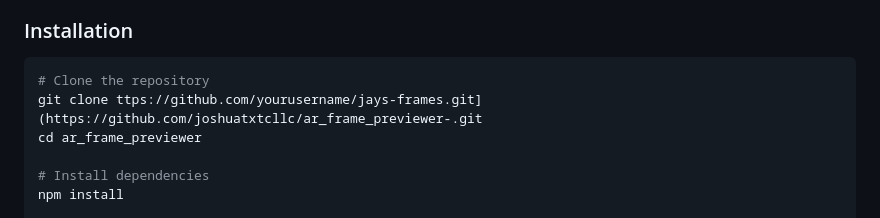
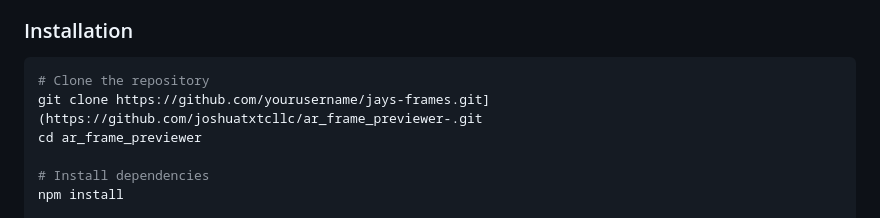
Before and after one commit to joshuatxtcllc/ar_frame_previewer-, a Markdown page: README.md, the part around the change. Rendered like a GitHub page.

Commit message:
Fix typo in git clone command URL

````diff
--- a/README.md
+++ b/README.md
@@ -72,7 +72,7 @@ A comprehensive, production-ready business automation platform built specificall
 
 ```bash
 # Clone the repository
-git clone ttps://github.com/yourusername/jays-frames.git](https://github.com/joshuatxtcllc/ar_frame_previewer-.git
+git clone https://github.com/yourusername/jays-frames.git](https://github.com/joshuatxtcllc/ar_frame_previewer-.git
 cd ar_frame_previewer
 
 # Install dependencies
````
